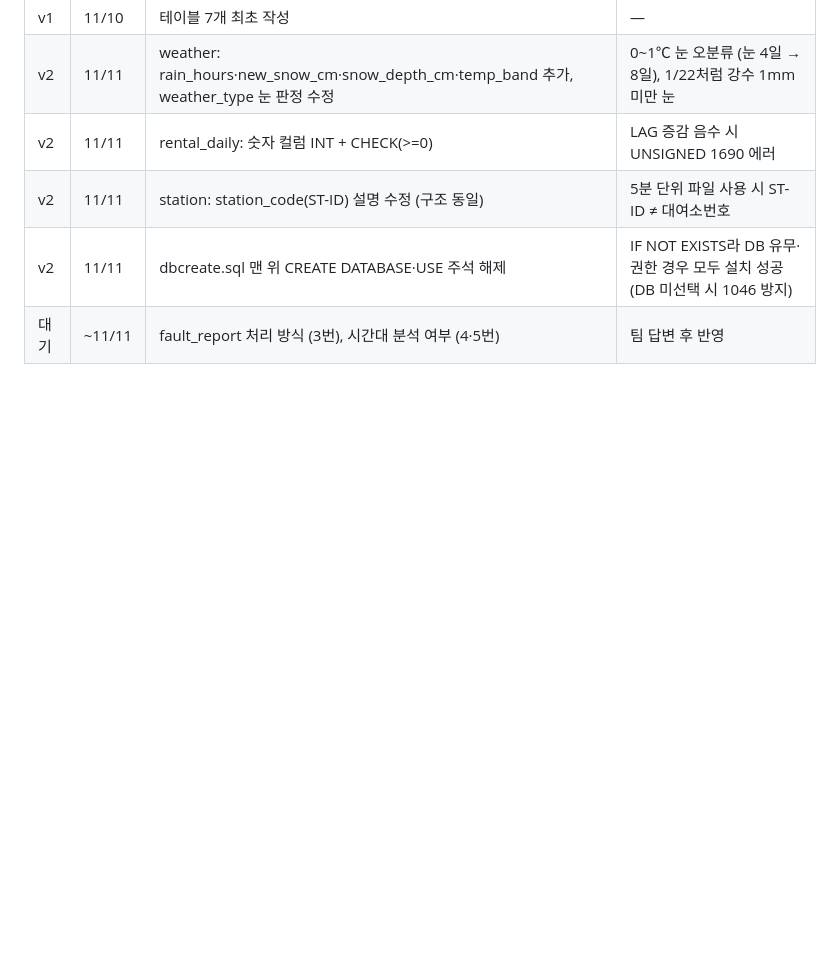
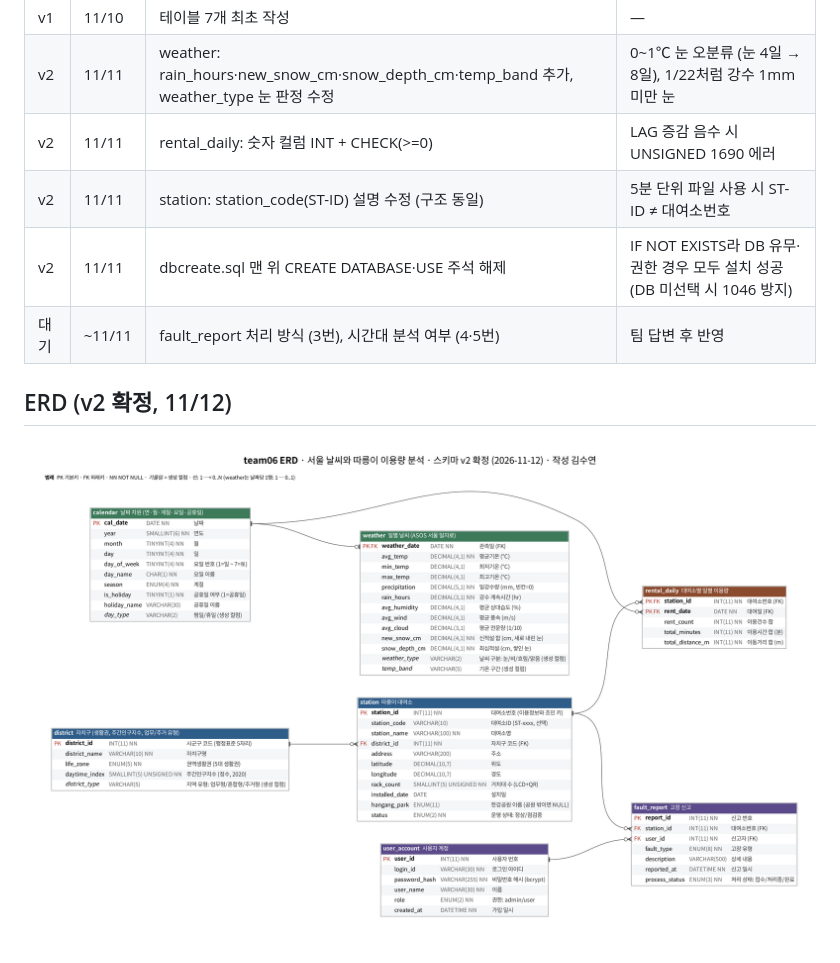
Before and after one commit to hayun524/BigDataApplication_2026_2, a Markdown page: docs/db-design.md, the part around the change. Rendered like a GitHub page; pictures changed too: docs/erd.png (added); blank space fills up the shorter version.

```diff
--- a/docs/db-design.md
+++ b/docs/db-design.md
@@ -128,3 +128,7 @@ team06/
 | v2 | 11/11 | station: station_code(ST-ID) 설명 수정 (구조 동일) | 5분 단위 파일 사용 시 ST-ID ≠ 대여소번호 |
 | v2 | 11/11 | dbcreate.sql 맨 위 CREATE DATABASE·USE 주석 해제 | IF NOT EXISTS라 DB 유무·권한 경우 모두 설치 성공 (DB 미선택 시 1046 방지) |
 | 대기 | ~11/11 | fault_report 처리 방식 (3번), 시간대 분석 여부 (4·5번) | 팀 답변 후 반영 |
+
+## ERD (v2 확정, 11/12)
+
+![ERD](erd.png)
```
Also changed, not shown: 2 other files.
